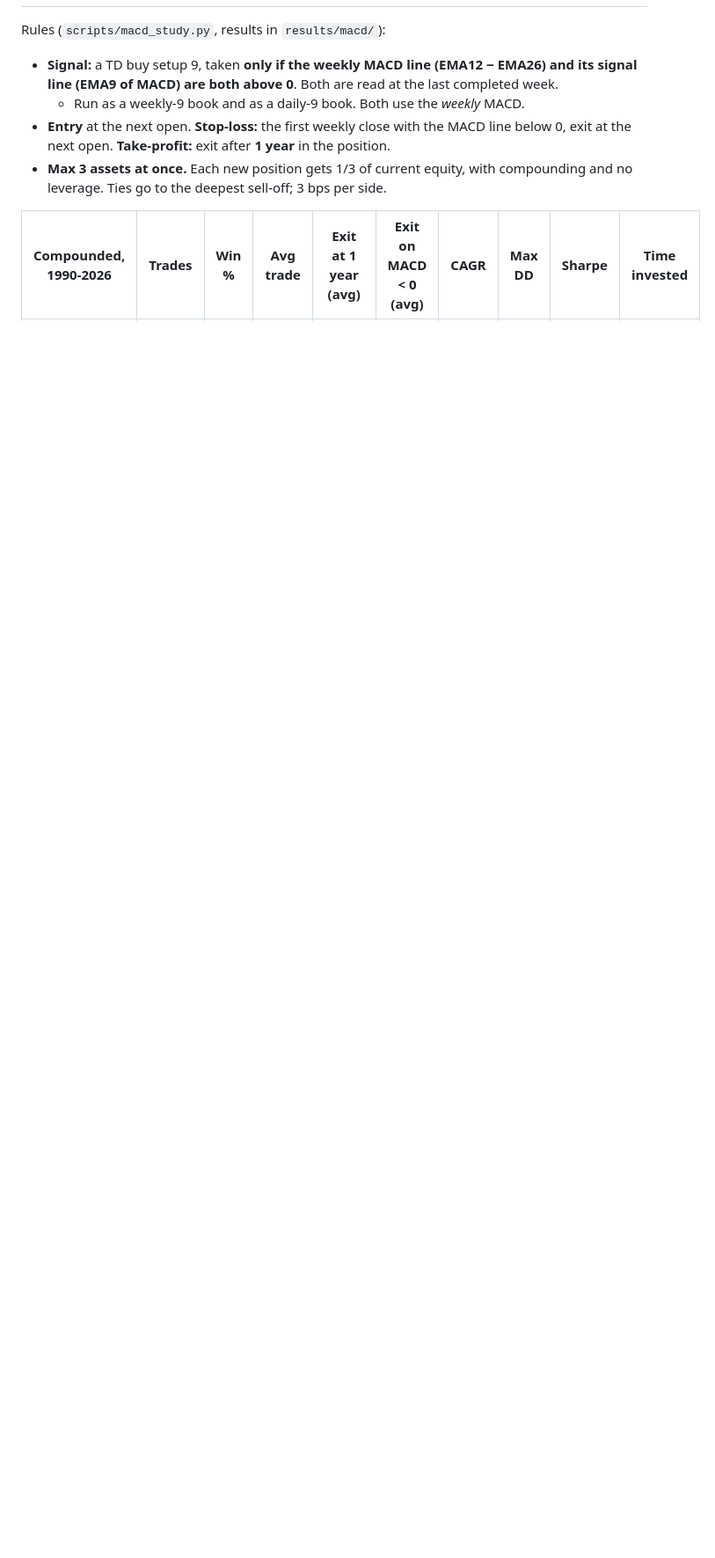
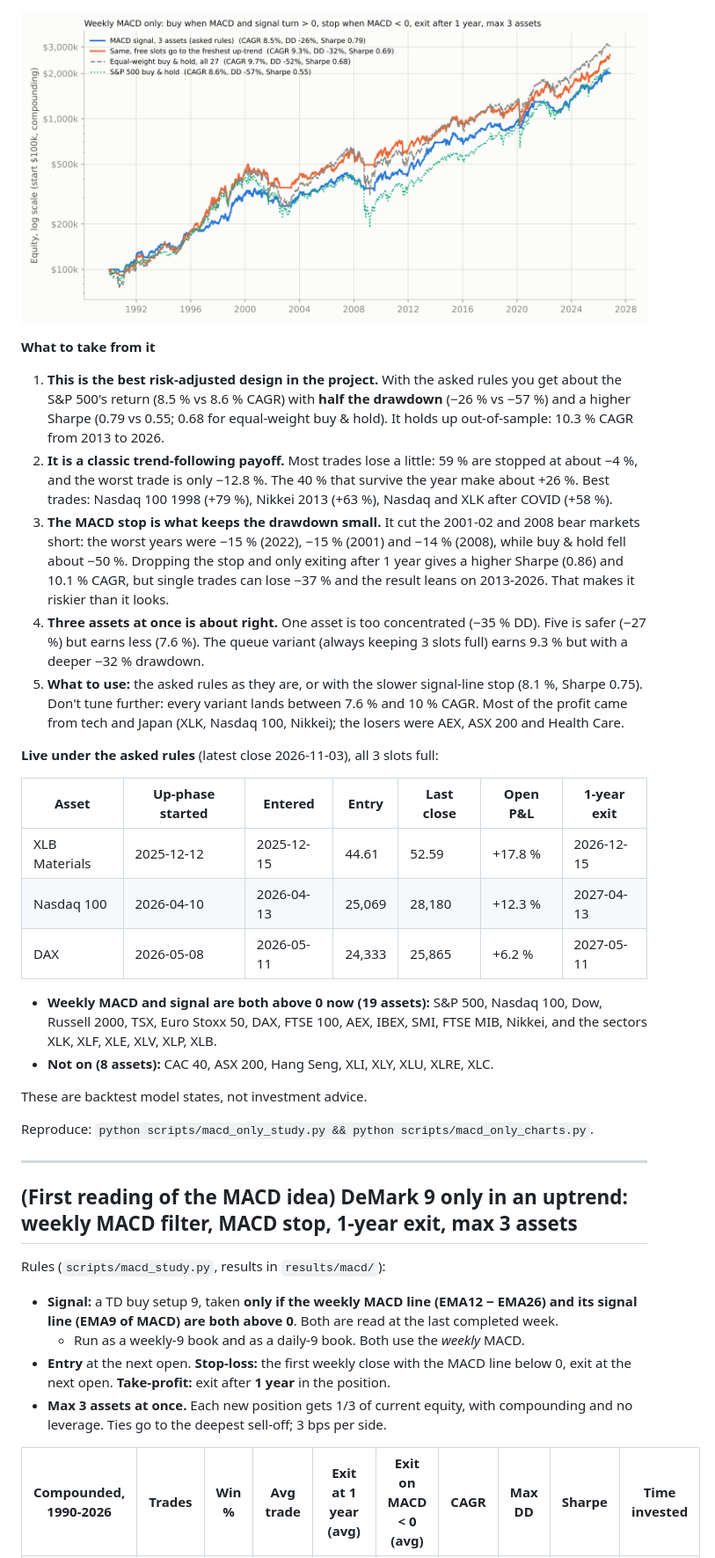
Before and after one commit to marcinzieba4-bot/PlayTacticalAggregatesAfterSelloff, a Markdown page: README.md, the part around one of its changes. Shown at 88% size. Drawn GitHub-style; pictures changed too: results/macd_only/equity_macd_only.png (added); blank space fills up the shorter version.

```diff
--- a/README.md
+++ b/README.md
@@ -17,3 +39,31 @@ Data runs from 1990-01 to 2026-11-03 (Yahoo Finance daily OHLC). The in-sample p
+![macd only](results/macd_only/equity_macd_only.png)
+
+**What to take from it**
+
+1. **This is the best risk-adjusted design in the project.** With the asked rules you get about the S&P 500's return (8.5 % vs 8.6 % CAGR) with **half the drawdown** (−26 % vs −57 %) and a higher Sharpe (0.79 vs 0.55; 0.68 for equal-weight buy & hold). It holds up out-of-sample: 10.3 % CAGR from 2013 to 2026.
+2. **It is a classic trend-following payoff.** Most trades lose a little: 59 % are stopped at about −4 %, and the worst trade is only −12.8 %. The 40 % that survive the year make about +26 %. Best trades: Nasdaq 100 1998 (+79 %), Nikkei 2013 (+63 %), Nasdaq and XLK after COVID (+58 %).
+3. **The MACD stop is what keeps the drawdown small.** It cut the 2001-02 and 2008 bear markets short: the worst years were −15 % (2022), −15 % (2001) and −14 % (2008), while buy & hold fell about −50 %. Dropping the stop and only exiting after 1 year gives a higher Sharpe (0.86) and 10.1 % CAGR, but single trades can lose −37 % and the result leans on 2013-2026. That makes it riskier than it looks.
+4. **Three assets at once is about right.** One asset is too concentrated (−35 % DD). Five is safer (−27 %) but earns less (7.6 %). The queue variant (always keeping 3 slots full) earns 9.3 % but with a deeper −32 % drawdown.
+5. **What to use:** the asked rules as they are, or with the slower signal-line stop (8.1 %, Sharpe 0.75). Don't tune further: every variant lands between 7.6 % and 10 % CAGR. Most of the profit came from tech and Japan (XLK, Nasdaq 100, Nikkei); the losers were AEX, ASX 200 and Health Care.
+
+**Live under the asked rules** (latest close 2026-11-03), all 3 slots full:
+
+| Asset | Up-phase started | Entered | Entry | Last close | Open P&L | 1-year exit |
+|---|---|---|---|---|---|---|
+| XLB Materials | 2025-12-12 | 2025-12-15 | 44.61 | 52.59 | +17.8 % | 2026-12-15 |
+| Nasdaq 100 | 2026-04-10 | 2026-04-13 | 25,069 | 28,180 | +12.3 % | 2027-04-13 |
+| DAX | 2026-05-08 | 2026-05-11 | 24,333 | 25,865 | +6.2 % | 2027-05-11 |
+
+* **Weekly MACD and signal are both above 0 now (19 assets):** S&P 500, Nasdaq 100, Dow, Russell 2000, TSX, Euro Stoxx 50, DAX, FTSE 100, AEX, IBEX, SMI, FTSE MIB, Nikkei, and the sectors XLK, XLF, XLE, XLV, XLP, XLB.
+* **Not on (8 assets):** CAC 40, ASX 200, Hang Seng, XLI, XLY, XLU, XLRE, XLC.
+
+These are backtest model states, not investment advice.
+
+Reproduce: `python scripts/macd_only_study.py && python scripts/macd_only_charts.py`.
+
+---
+
+## (First reading of the MACD idea) DeMark 9 only in an uptrend: weekly MACD filter, MACD stop, 1-year exit, max 3 assets
 
 Rules (`scripts/macd_study.py`, results in `results/macd/`):
 
```
Also changed, not shown: other parts of README.md (+25 -1 lines), 8 other files.
